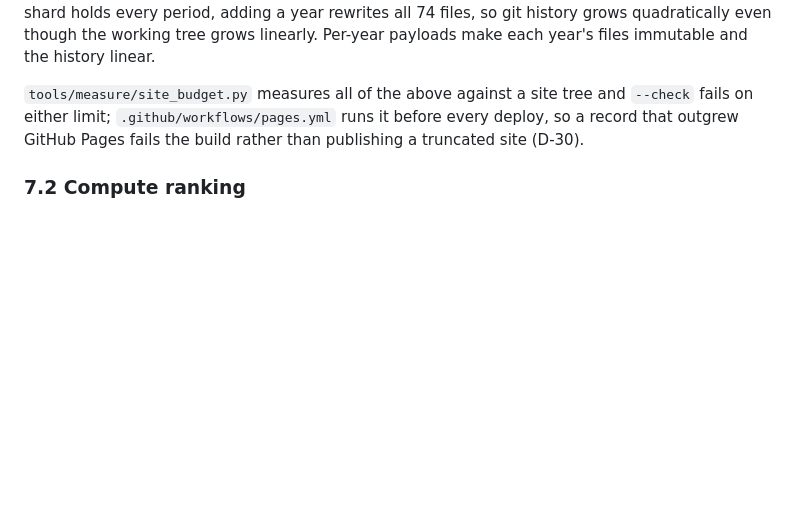
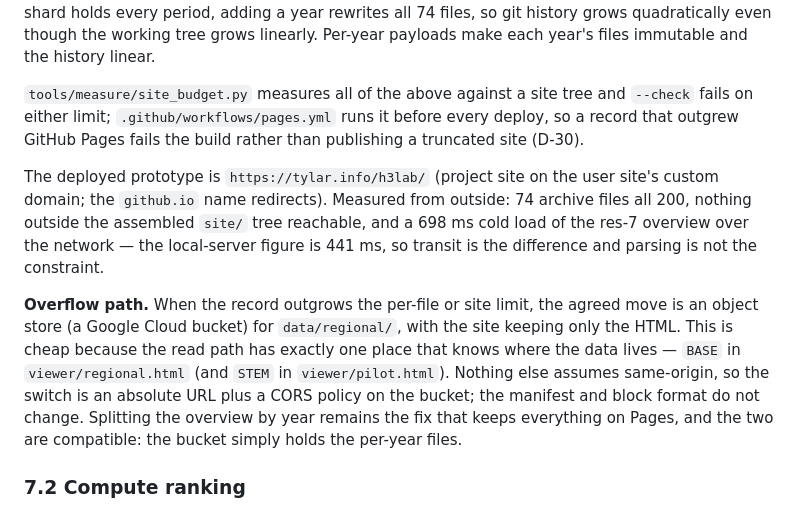
Before and after one commit to 7yl4r/h3lab, a Markdown page: docs/DESIGN.md, the part around the change. Drawn GitHub-style; blank space fills up the shorter version.

```diff
--- a/docs/DESIGN.md
+++ b/docs/DESIGN.md
@@ -519,6 +519,23 @@ and `--check` fails on either limit; `.github/workflows/pages.yml` runs it
 before every deploy, so a record that outgrew GitHub Pages fails the build
 rather than publishing a truncated site (D-30).
 
+The deployed prototype is `https://tylar.info/h3lab/` (project site on the
+user site's custom domain; the `github.io` name redirects). Measured from
+outside: 74 archive files all 200, nothing outside the assembled `site/` tree
+reachable, and a 698 ms cold load of the res-7 overview over the network —
+the local-server figure is 441 ms, so transit is the difference and parsing
+is not the constraint.
+
+**Overflow path.** When the record outgrows the per-file or site limit, the
+agreed move is an object store (a Google Cloud bucket) for `data/regional/`,
+with the site keeping only the HTML. This is cheap because the read path has
+exactly one place that knows where the data lives — `BASE` in
+`viewer/regional.html` (and `STEM` in `viewer/pilot.html`). Nothing else
+assumes same-origin, so the switch is an absolute URL plus a CORS policy on
+the bucket; the manifest and block format do not change. Splitting the
+overview by year remains the fix that keeps everything on Pages, and the two
+are compatible: the bucket simply holds the per-year files.
+
 ### 7.2 Compute ranking
 
 The expensive operation is scene reads for the 30 m tier: roughly
```
Also changed, not shown: README.md (+17 -2 lines), docs/DECISIONS.md (+19 -0 lines).
